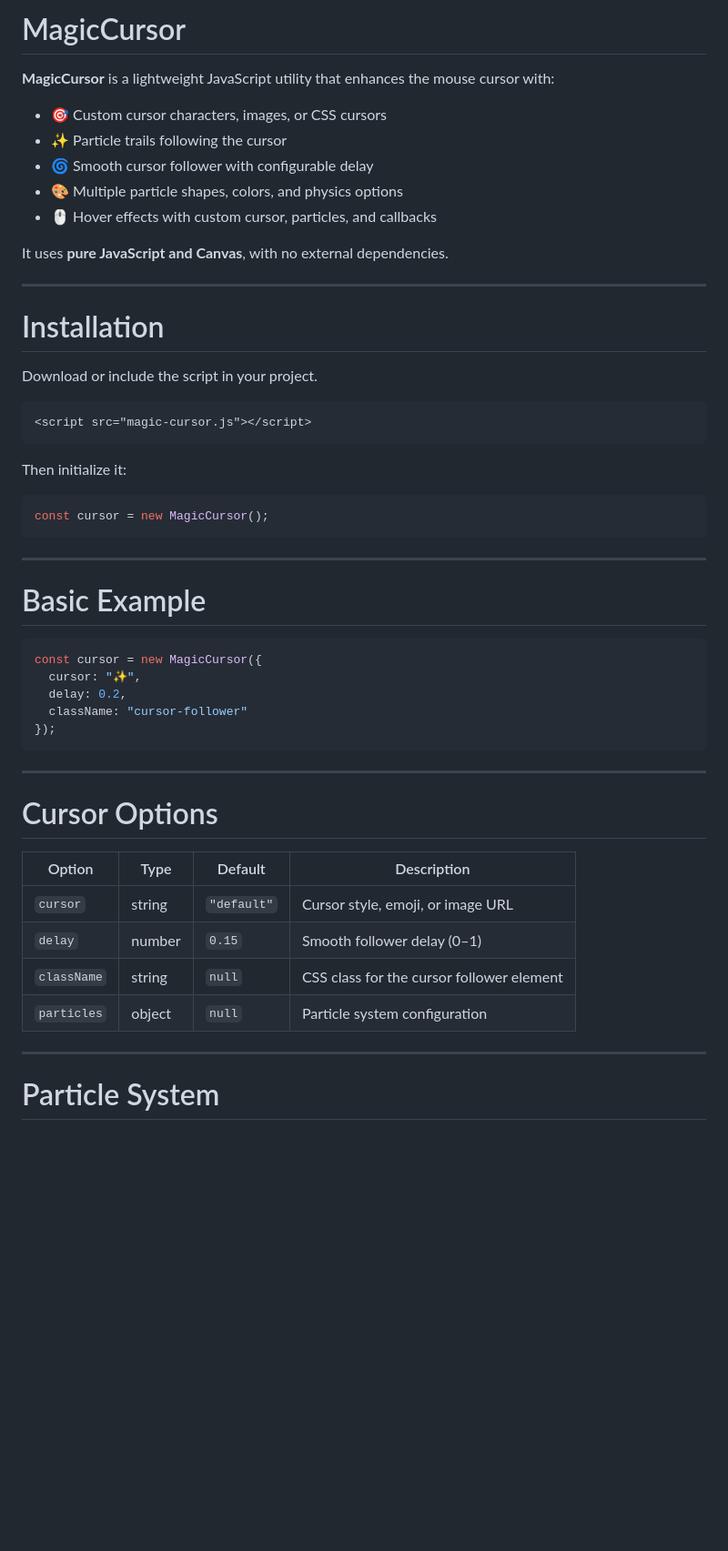
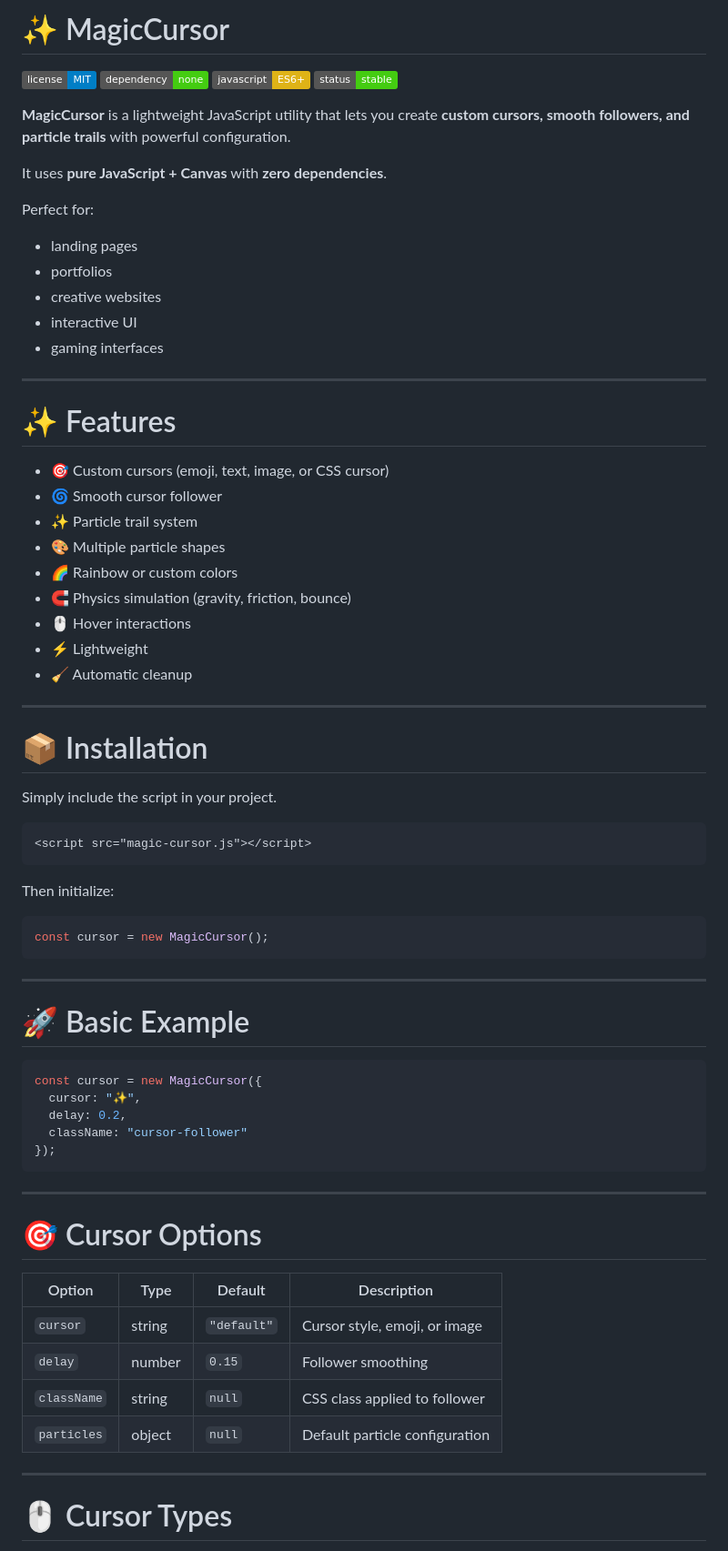
Before and after one commit to Ramiro-Ventura/Magic-Cursor, a Markdown page: README.md, the part around one of its changes. Shown at 91% size. GitHub-like rendering; badges without logos; blank space fills up the shorter version.

````diff
--- a/README.md
+++ b/README.md
@@ -1,26 +1,47 @@
-# MagicCursor
+# ✨ MagicCursor
 
-**MagicCursor** is a lightweight JavaScript utility that enhances the mouse cursor with:
+![license](https://img.shields.io/badge/license-MIT-blue.svg)
+![size](https://img.shields.io/badge/dependency-none-brightgreen)
+![js](https://img.shields.io/badge/javascript-ES6+-yellow)
+![status](https://img.shields.io/badge/status-stable-success)
 
-- 🎯 Custom cursor characters, images, or CSS cursors
-- ✨ Particle trails following the cursor
-- 🌀 Smooth cursor follower with configurable delay
-- 🎨 Multiple particle shapes, colors, and physics options
-- 🖱 Hover effects with custom cursor, particles, and callbacks
+**MagicCursor** is a lightweight JavaScript utility that lets you create **custom cursors, smooth followers, and particle trails** with powerful configuration.
 
-It uses **pure JavaScript and Canvas**, with no external dependencies.
+It uses **pure JavaScript + Canvas** with **zero dependencies**.
+
+Perfect for:
+
+- landing pages
+- portfolios
+- creative websites
+- interactive UI
+- gaming interfaces
 
 ---
 
-# Installation
+# ✨ Features
 
-Download or include the script in your project.
+- 🎯 Custom cursors (emoji, text, image, or CSS cursor)
+- 🌀 Smooth cursor follower
+- ✨ Particle trail system
+- 🎨 Multiple particle shapes
+- 🌈 Rainbow or custom colors
+- 🧲 Physics simulation (gravity, friction, bounce)
+- 🖱 Hover interactions
+- ⚡ Lightweight
+- 🧹 Automatic cleanup
+
+---
+
+# 📦 Installation
+
+Simply include the script in your project.
 
 ```html
 <script src="magic-cursor.js"></script>
 ```
 
-Then initialize it:
+Then initialize:
 
 ```javascript
 const cursor = new MagicCursor();
@@ -28,7 +49,7 @@ const cursor = new MagicCursor();
 
 ---
 
-# Basic Example
+# 🚀 Basic Example
 
 ```javascript
 const cursor = new MagicCursor({
@@ -40,16 +61,16 @@ const cursor = new MagicCursor({
 
 ---
 
-# Cursor Options
+# 🎯 Cursor Options
 
 | Option | Type | Default | Description |
 |------|------|------|------|
-| `cursor` | string | `"default"` | Cursor style, emoji, or image URL |
-| `delay` | number | `0.15` | Smooth follower delay (0–1) |
-| `className` | string | `null` | CSS class for the cursor follower element |
-| `particles` | object | `null` | Particle system configuration |
+| `cursor` | string | `"default"` | Cursor style, emoji, or image |
+| `delay` | number | `0.15` | Follower smoothing |
+| `className` | string | `null` | CSS class applied to follower |
+| `particles` | object | `null` | Default particle configuration |
 
 ---
 
-# Particle System
+# 🖱 Cursor Types
 
````
Also changed, not shown: other parts of README.md (+175 -86 lines).
